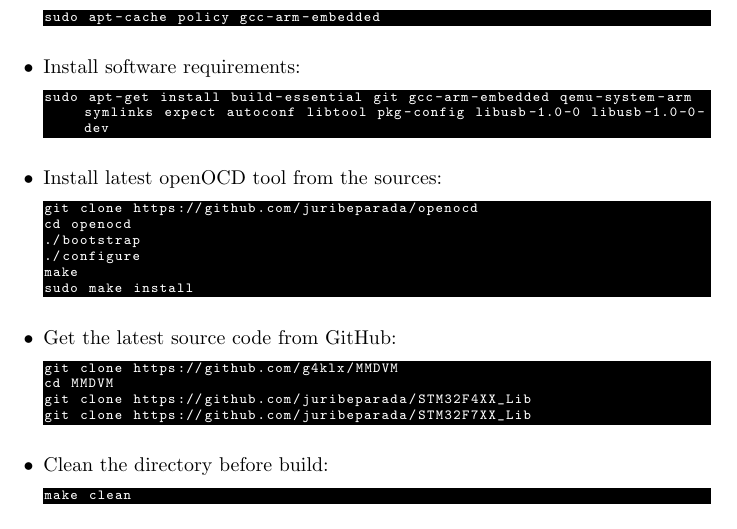
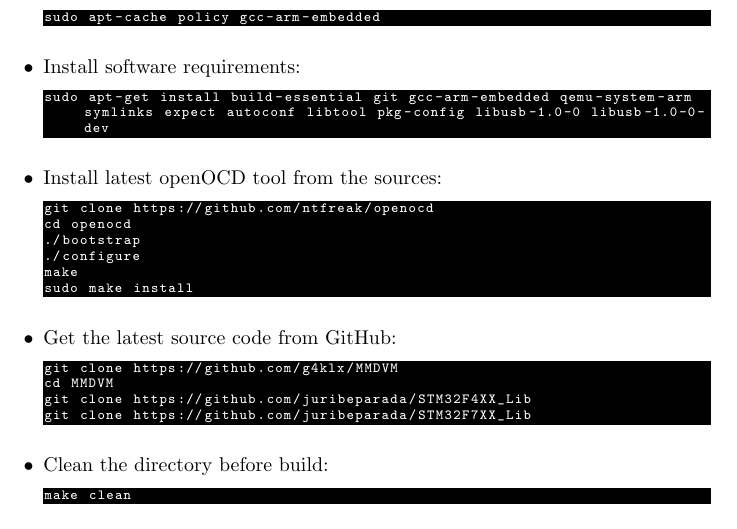
Before and after one commit to juribeparada/MMDVM_man, a LaTeX document (STM32_MMDVM/mmdvm_stm32_build.tex): part of page 6 of 13, cut so that both start at the same text. The pictures show the PDF file STM32_MMDVM/mmdvm_stm32_build.pdf that the author committed with the source.

Commit message:
Update docs

```diff
--- a/STM32_MMDVM/mmdvm_stm32_build.tex
+++ b/STM32_MMDVM/mmdvm_stm32_build.tex
@@ -47,7 +47,7 @@
 \item Install OpenOCD:
 
 \begin{lstlisting}[style=DOS]
-git clone https://github.com/juribeparada/openocd
+git clone https://github.com/ntfreak/openocd
 cd openocd
 ./bootstrap
 ./configure
@@ -118,7 +118,7 @@
 
 \item Install OpenOCD:
 \begin{lstlisting}[style=DOS]
-git clone https://github.com/juribeparada/openocd
+git clone https://github.com/ntfreak/openocd
 cd openocd
 ./bootstrap
 ./configure
@@ -336,7 +336,7 @@
 
 \item Install latest openOCD tool from the sources:
 \begin{lstlisting}[style=DOS]
-git clone https://github.com/juribeparada/openocd
+git clone https://github.com/ntfreak/openocd
 cd openocd
 ./bootstrap
 ./configure
```
Also changed, not shown: F446_linux_en.md (+1 -1 lines), F446_linux_es.md (+1 -1 lines), F767_linux_en.md (+1 -1 lines), STM32_MMDVM/mmdvm_stm32_build.pdf.
